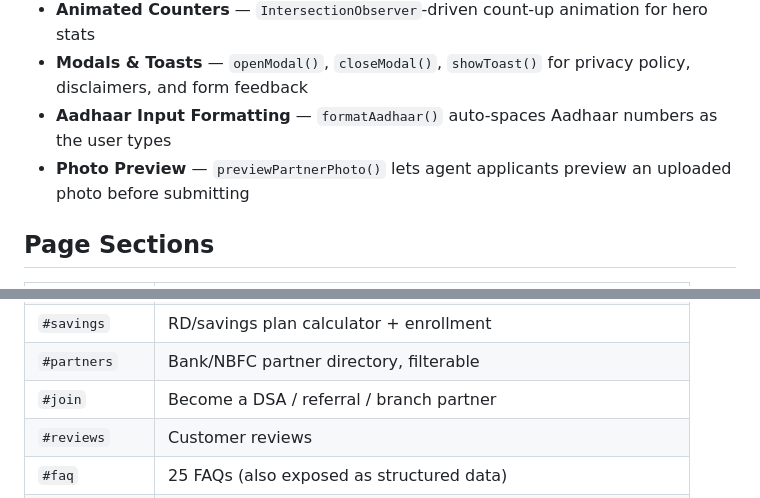
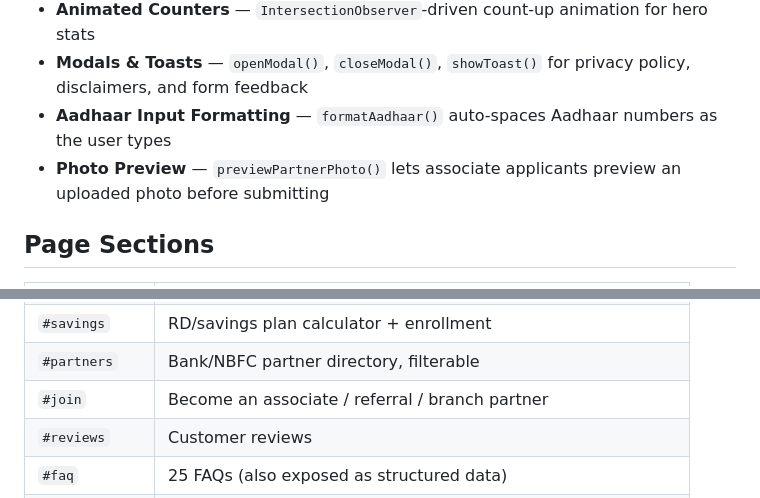
Before and after one commit to GigaTECH-Developmnet-TEAM/pratishtha-finance-service-, a Markdown page: README.md, 2 parts joined by grey strips. Rendered like a GitHub page.

```diff
--- a/README.md
+++ b/README.md
@@ -91,7 +91,7 @@ Internally, the single file is organized as:
 - **Animated Counters** — `IntersectionObserver`-driven count-up animation for hero stats
 - **Modals & Toasts** — `openModal()`, `closeModal()`, `showToast()` for privacy policy, disclaimers, and form feedback
 - **Aadhaar Input Formatting** — `formatAadhaar()` auto-spaces Aadhaar numbers as the user types
-- **Photo Preview** — `previewPartnerPhoto()` lets agent applicants preview an uploaded photo before submitting
+- **Photo Preview** — `previewPartnerPhoto()` lets associate applicants preview an uploaded photo before submitting
 
 ## Page Sections
 
@@ -107,7 +107,7 @@ Internally, the single file is organized as:
 | `#tracking` | Application status lookup |
 | `#savings` | RD/savings plan calculator + enrollment |
 | `#partners` | Bank/NBFC partner directory, filterable |
-| `#join` | Become a DSA / referral / branch partner |
+| `#join` | Become an associate / referral / branch partner |
 | `#reviews` | Customer reviews |
 | `#faq` | 25 FAQs (also exposed as structured data) |
 | `#knowledge` | Financial literacy content |
```
Also changed, not shown: other parts of README.md (+30 -9 lines).
